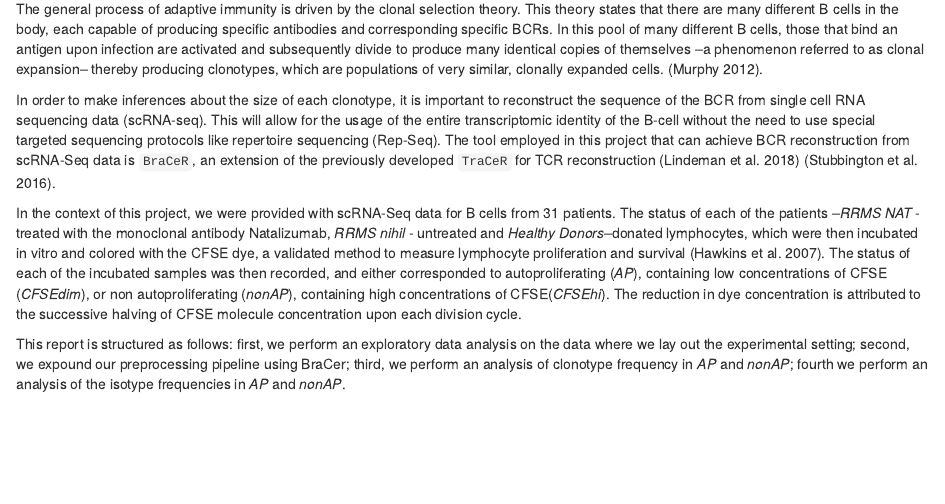
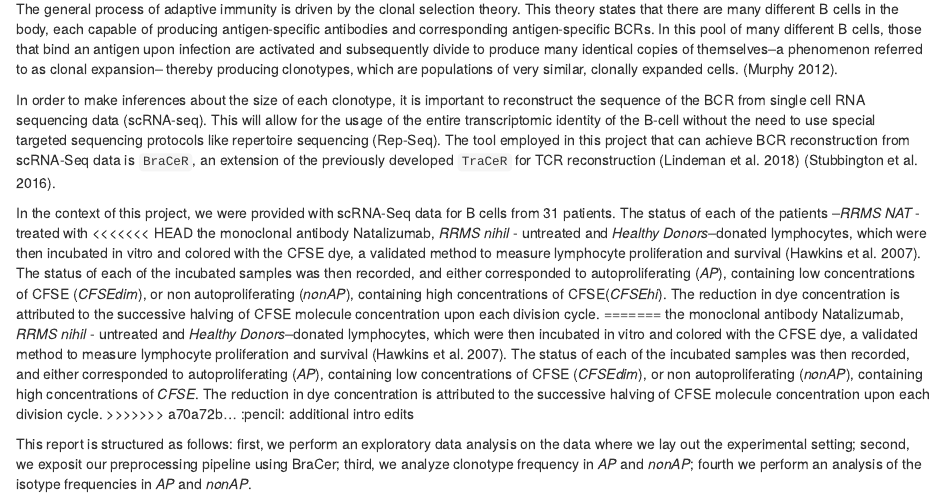
Before and after one commit to pjhartout/project-vdj-analysis-b-cell-clonotype-expansion, an R Markdown document (workbooks/1-introduction.Rmd): the page in a window 1100 px wide, from 510 px down. Rendered offline with R 4.5, knitr and Pandoc, with nearby package versions; drawn as R Markdown's standard HTML page in place of the format the file asks for.

Commit message:
:boom: fix merge conflict

```diff
--- a/workbooks/1-introduction.Rmd
+++ b/workbooks/1-introduction.Rmd
@@ -40,7 +40,3 @@ are of the same isotype as the BCR and bind their target antigens [@janeway].
 
 The general process of adaptive immunity is driven by the clonal selection
 theory. This theory states that there are many different B cells in the body,
-each capable of producing specific antibodies and corresponding specific BCRs.
-In this pool of many different B cells, those that bind an antigen upon
-infection are activated and subsequently divide to produce many identical copies
-of themselves --a phenomenon referred to as clonal expansion-- thereby producing
@@ -49,3 +45,7 @@ clonotypes, which are populations of very similar, clonally expanded cells.
+an antigen upon infection are activated and subsequently divide to produce many
+identical copies of themselves--a phenomenon referred to as clonal expansion--
+thereby producing clonotypes, which are populations of very similar, clonally
+expanded cells. [@janeway].
 
 In order to make inferences about the size of each clonotype, it is important to
 reconstruct the sequence of the BCR from single cell RNA sequencing data
@@ -57,6 +57,7 @@ previously developed `TraCeR` for TCR reconstruction [@lindeman] [@stubbington].
 
 In the context of this project, we were provided with scRNA-Seq data for B cells
 from 31 patients. The status of each of the patients --*RRMS NAT* - treated with
+<<<<<<< HEAD
 the monoclonal antibody Natalizumab, *RRMS nihil* - untreated and
 *Healthy Donors*--donated lymphocytes, which were then incubated in vitro and
 colored with the CFSE dye, a validated method to measure lymphocyte
@@ -66,12 +67,23 @@ corresponded to autoproliferating (*AP*), containing low
 concentrations of CFSE (*CFSEdim*), or non autoproliferating (*nonAP*),
 containing high concentrations of CFSE(*CFSEhi*). The reduction in dye concentration is attributed to the successive halving of CFSE molecule concentration upon each
 division cycle.
+=======
+the monoclonal antibody Natalizumab, *RRMS nihil* - untreated and *Healthy
+Donors*--donated lymphocytes, which were then incubated in vitro and colored
+with the CFSE dye, a validated method to measure lymphocyte proliferation and
+survival [@hawkins2007measuring]. The status of each of the incubated samples
+was then recorded, and either corresponded to autoproliferating (*AP*),
+containing low concentrations of CFSE (*CFSEdim*), or non autoproliferating
+(*nonAP*), containing high concentrations of *CFSE*. The reduction in dye
+concentration is attributed to the successive halving of CFSE molecule
+concentration upon each division cycle.
+>>>>>>> a70a72b... :pencil: additional intro edits
 
 This report is structured as follows: first, we perform an exploratory data
 analysis on the data where we lay out the experimental setting; second, we
-expound our preprocessing pipeline using BraCer; third, we perform an analysis
-of clonotype frequency in *AP* and *nonAP*; fourth we perform an analysis of the
-isotype frequencies in *AP* and *nonAP*.
+exposit our preprocessing pipeline using BraCer; third, we analyze clonotype
+frequency in *AP* and *nonAP*; fourth we perform an analysis of the isotype
+frequencies in *AP* and *nonAP*.
 
 Our null hypothesis is, that there is no difference between the two conditions
 *AP* and *nonAP* in terms of clonal expansion.
```
Also changed, not shown: workbooks/1-introduction.Rmd (4 more changed lines).
